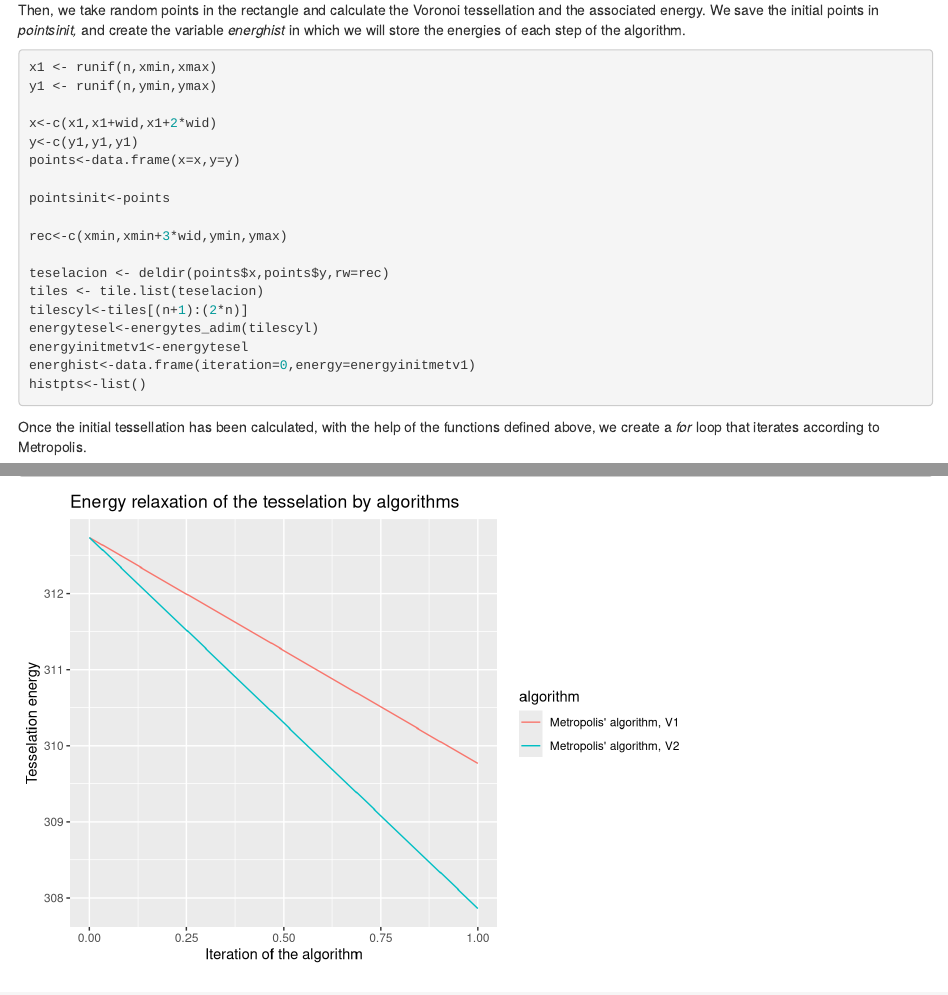
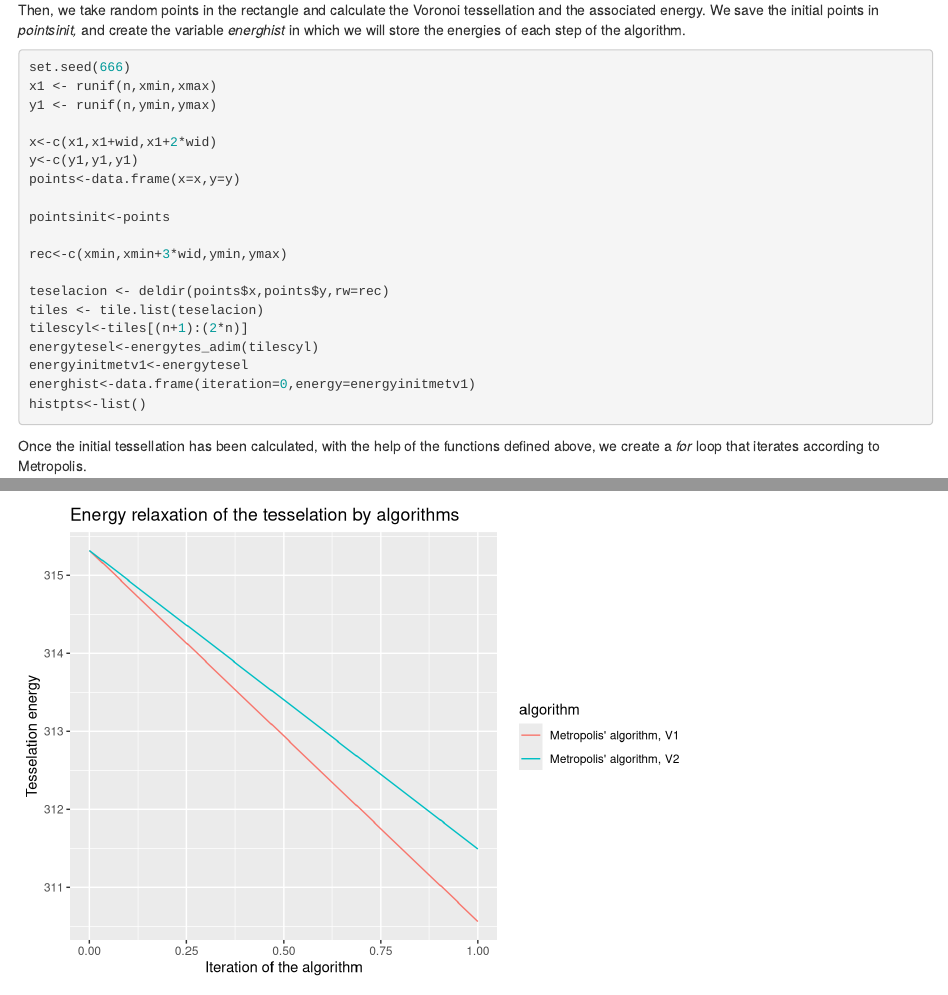
Before and after one commit to eloytoman/VoronoiMetropolis, an R Markdown document (Metropolisalgorithm_adimensional.Rmd): the page in a window 1100 px wide, from 3810 px down, and a second part further down, joined at a grey line. Rendered offline with R 4.5, knitr and Pandoc, with nearby package versions; code that draws random numbers runs with fixed seeds of ours; some code elsewhere in the file could not run offline.

Commit message:
Added random seed to control the uncertainty

````diff
--- a/Metropolisalgorithm_adimensional.Rmd
+++ b/Metropolisalgorithm_adimensional.Rmd
@@ -182,6 +182,7 @@ A0<-(wid*(ymax-ymin))/n
 Then, we take random points in the rectangle and calculate the Voronoi tessellation and the associated energy. We save the initial points in *pointsinit,* and create the variable *energhist* in which we will store the energies of each step of the algorithm.
 
 ```{r}
+set.seed(666)
 x1 <- runif(n,xmin,xmax)
 y1 <- runif(n,ymin,ymax)
 
````
